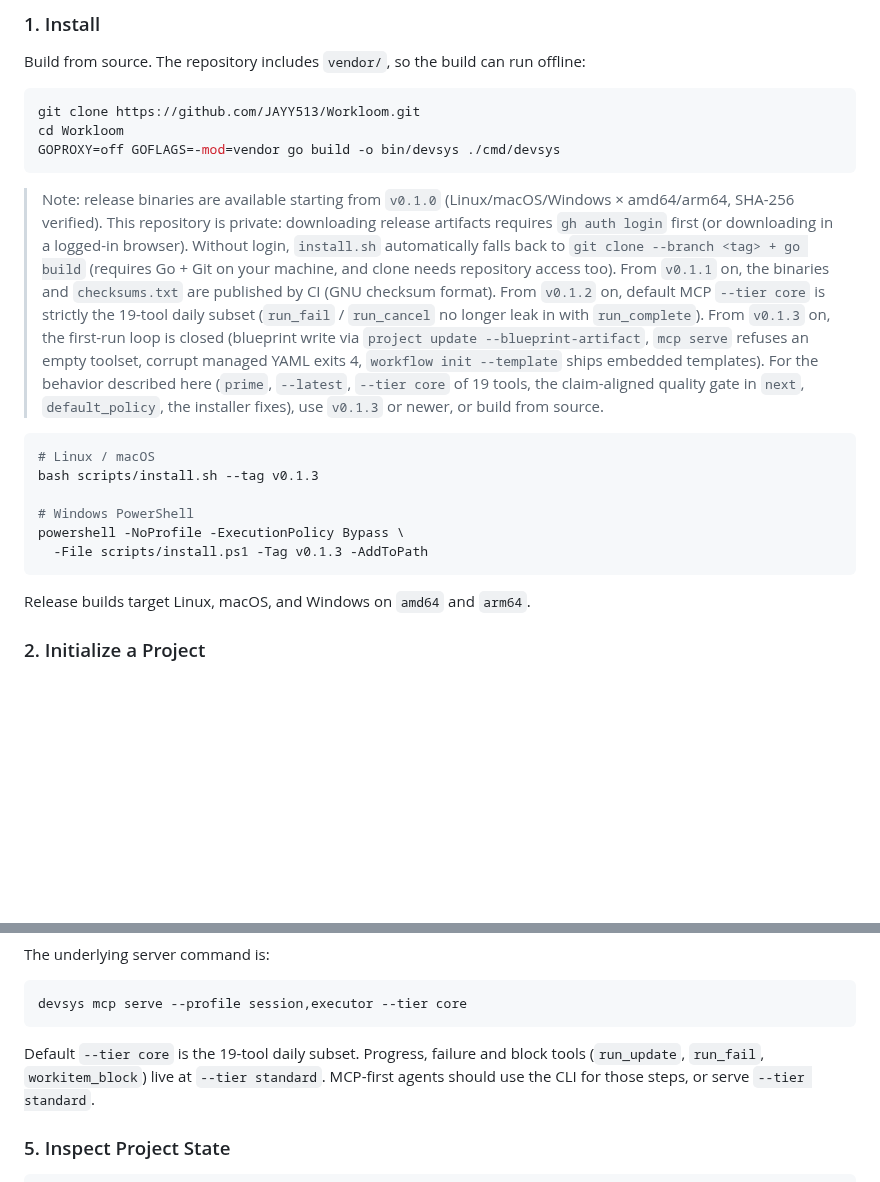
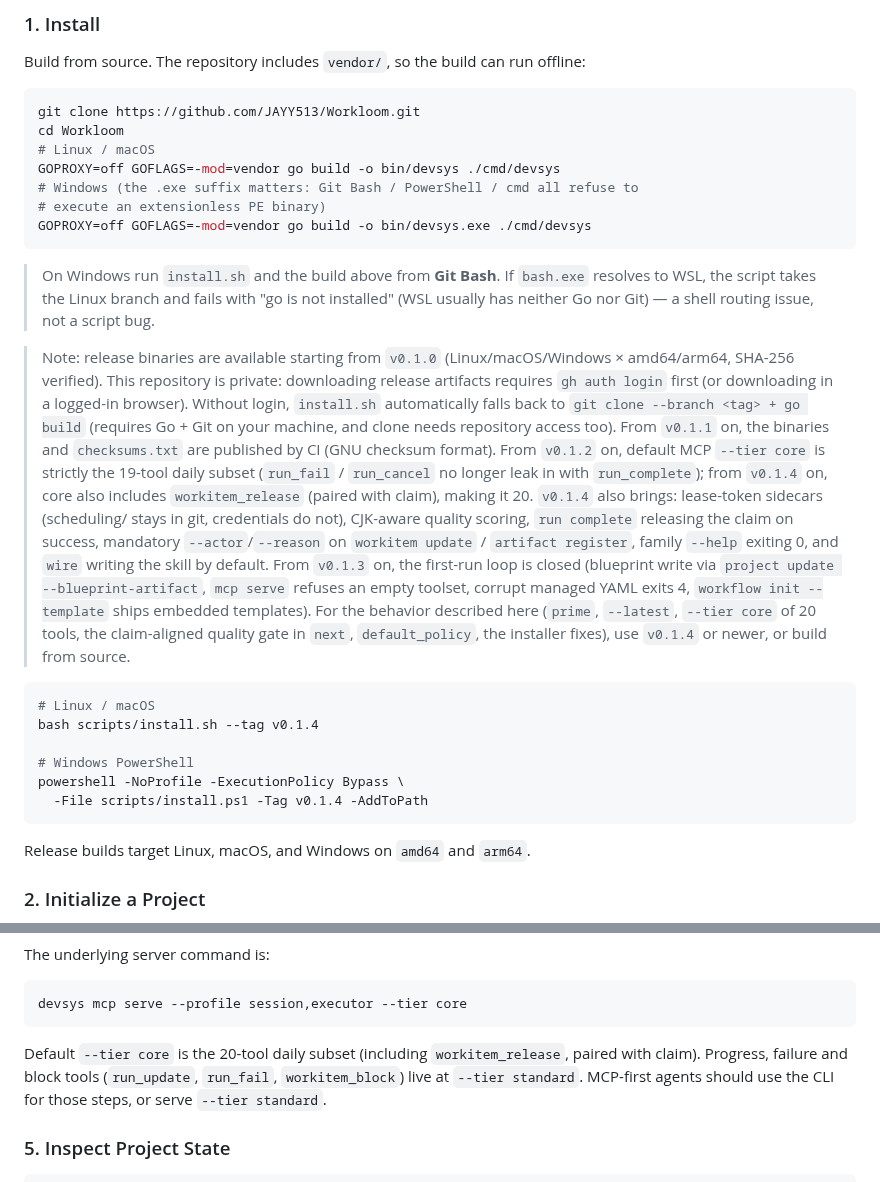
Before and after one commit to JAYY513/Workloom, a Markdown page: docs/README.en.md, 2 parts joined by grey strips. Drawn GitHub-style; blank space fills up the shorter version.

````diff
--- a/docs/README.en.md
+++ b/docs/README.en.md
@@ -166,26 +166,39 @@ Build from source. The repository includes `vendor/`, so the build can run offli
 ```bash
 git clone https://github.com/JAYY513/Workloom.git
 cd Workloom
+# Linux / macOS
 GOPROXY=off GOFLAGS=-mod=vendor go build -o bin/devsys ./cmd/devsys
+# Windows (the .exe suffix matters: Git Bash / PowerShell / cmd all refuse to
+# execute an extensionless PE binary)
+GOPROXY=off GOFLAGS=-mod=vendor go build -o bin/devsys.exe ./cmd/devsys
 ```
+
+> On Windows run `install.sh` and the build above from **Git Bash**. If
+> `bash.exe` resolves to WSL, the script takes the Linux branch and fails with
+> "go is not installed" (WSL usually has neither Go nor Git) — a shell routing
+> issue, not a script bug.
 
 > Note: release binaries are available starting from `v0.1.0` (Linux/macOS/Windows × amd64/arm64, SHA-256 verified).
 > This repository is private: downloading release artifacts requires `gh auth login` first (or downloading in a logged-in browser).
 > Without login, `install.sh` automatically falls back to `git clone --branch <tag> + go build` (requires Go + Git on your machine, and clone needs repository access too).
 > From `v0.1.1` on, the binaries and `checksums.txt` are published by CI (GNU checksum format). From `v0.1.2` on, default MCP `--tier core`
-> is strictly the 19-tool daily subset (`run_fail` / `run_cancel` no longer leak in with `run_complete`). From `v0.1.3` on, the first-run
+> is strictly the 19-tool daily subset (`run_fail` / `run_cancel` no longer leak in with `run_complete`); from `v0.1.4` on,
+> core also includes `workitem_release` (paired with claim), making it 20. `v0.1.4` also brings: lease-token sidecars
+> (scheduling/ stays in git, credentials do not), CJK-aware quality scoring, `run complete` releasing the claim on success,
+> mandatory `--actor`/`--reason` on `workitem update` / `artifact register`, family `--help` exiting 0, and `wire` writing
+> the skill by default. From `v0.1.3` on, the first-run
 > loop is closed (blueprint write via `project update --blueprint-artifact`, `mcp serve` refuses an empty toolset, corrupt managed YAML
 > exits 4, `workflow init --template` ships embedded templates). For the behavior described here
-> (`prime`, `--latest`, `--tier core` of 19 tools, the claim-aligned quality gate in `next`, `default_policy`, the installer fixes),
-> use `v0.1.3` or newer, or build from source.
+> (`prime`, `--latest`, `--tier core` of 20 tools, the claim-aligned quality gate in `next`, `default_policy`, the installer fixes),
+> use `v0.1.4` or newer, or build from source.
 
 ```bash
 # Linux / macOS
-bash scripts/install.sh --tag v0.1.3
+bash scripts/install.sh --tag v0.1.4
 
 # Windows PowerShell
 powershell -NoProfile -ExecutionPolicy Bypass \
-  -File scripts/install.ps1 -Tag v0.1.3 -AddToPath
+  -File scripts/install.ps1 -Tag v0.1.4 -AddToPath
 ```
 
 Release builds target Linux, macOS, and Windows on `amd64` and `arm64`.
@@ -253,7 +266,7 @@ The underlying server command is:
 devsys mcp serve --profile session,executor --tier core
 ```
 
-Default `--tier core` is the 19-tool daily subset. Progress, failure and block tools (`run_update`, `run_fail`, `workitem_block`) live at `--tier standard`. MCP-first agents should use the CLI for those steps, or serve `--tier standard`.
+Default `--tier core` is the 20-tool daily subset (including `workitem_release`, paired with claim). Progress, failure and block tools (`run_update`, `run_fail`, `workitem_block`) live at `--tier standard`. MCP-first agents should use the CLI for those steps, or serve `--tier standard`.
 
 ### 5. Inspect Project State
 
````
Also changed, not shown: README.md (+17 -6 lines), docs/使用手册.md (+22 -12 lines).
